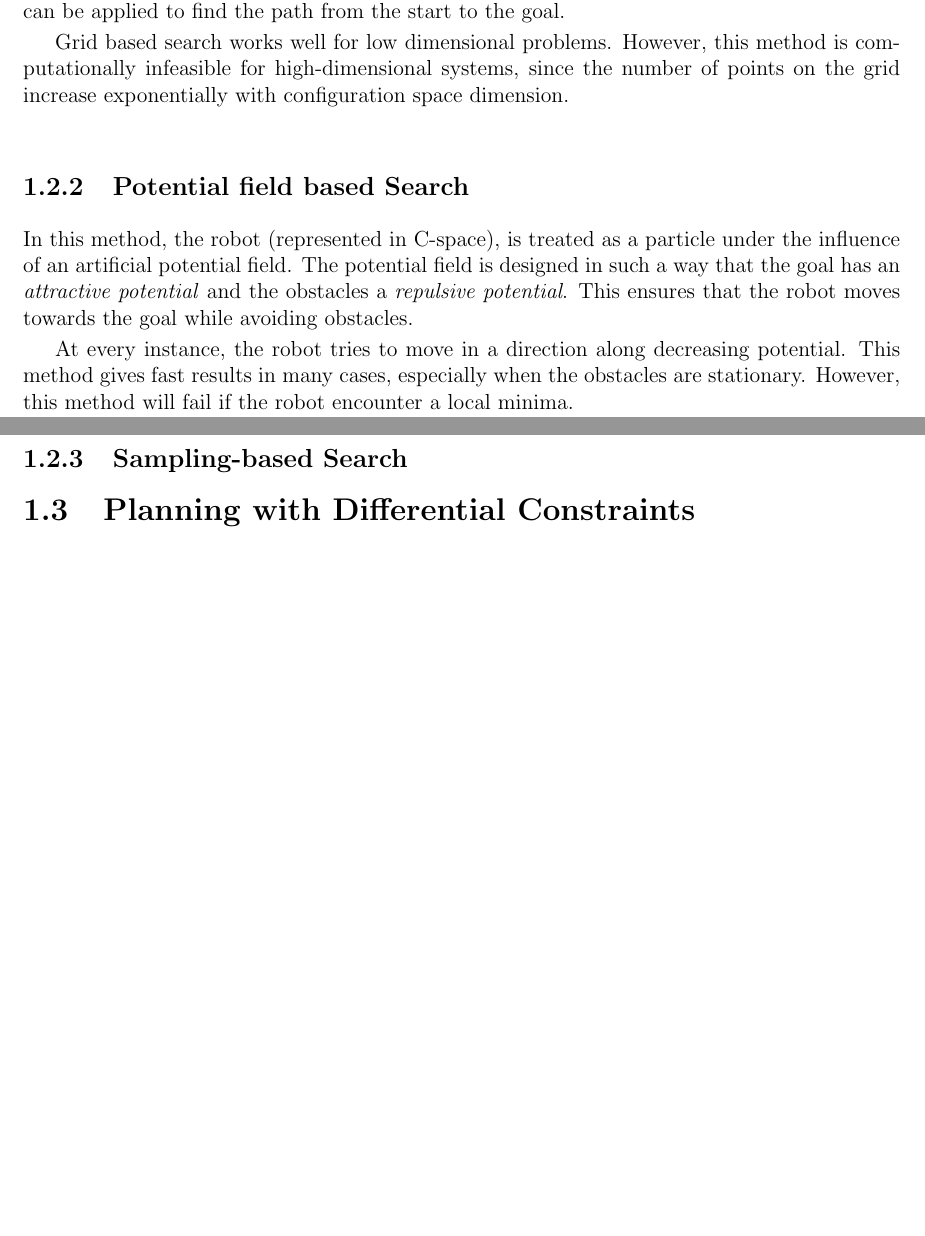
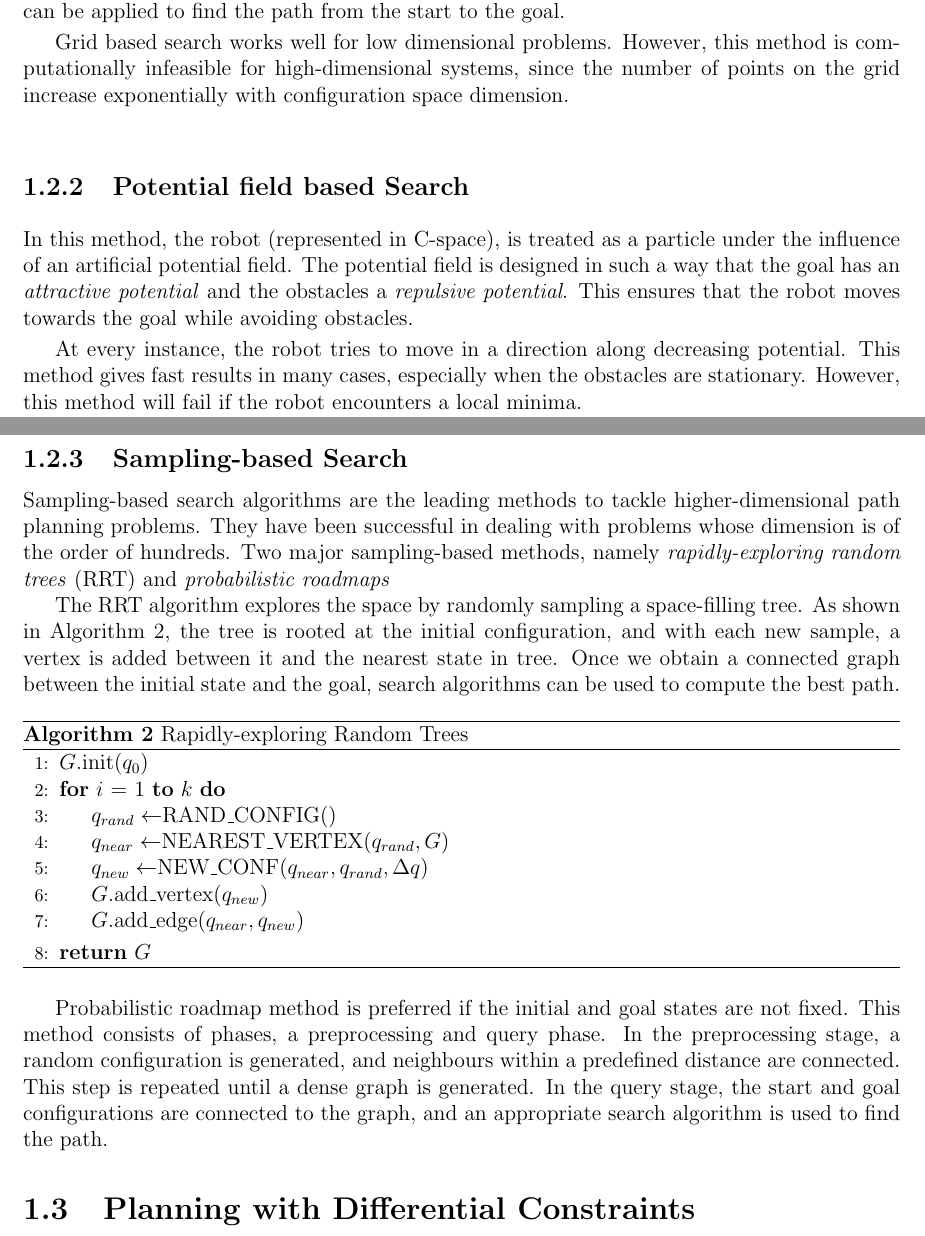
Before and after one commit to atb033/ecn_bibliography, a LaTeX thesis (Ashwin_Bose_Bibliography_Report.tex, which reads chapters/basics.tex): two parts of pages 13 and 14 of 22, joined at a grey line, cut so that both start at the same text, the shorter picture padded with empty space. Compiled offline with pdfLaTeX.

Commit message:
added sampling based search

```diff
--- a/chapters/basics.tex
+++ b/chapters/basics.tex
@@ -66,7 +66,26 @@ Grid based search works well for low dimensional problems. However, this method
 \subsection{Potential field based Search}
 In this method, the robot (represented in C-space), is treated as a particle under the influence of an artificial potential field. The potential field is designed in such a way that the goal has an \textit{attractive potential} and the obstacles a \textit{repulsive potential}. This ensures that the robot moves towards the goal while avoiding obstacles.
 
-At every instance, the robot tries to move in a direction along decreasing potential. This method gives fast results in many cases, especially when the obstacles are stationary. However, this method will fail if the robot encounter a local minima.
+At every instance, the robot tries to move in a direction along decreasing potential. This method gives fast results in many cases, especially when the obstacles are stationary. However, this method will fail if the robot encounters a local minima.
 \subsection{Sampling-based Search}
+Sampling-based search algorithms are the leading methods to tackle higher-dimensional path planning problems. They have been successful in dealing with problems whose dimension is of the order of hundreds. Two major sampling-based methods, namely \textit{rapidly-exploring random trees} (RRT) and \textit{probabilistic roadmaps}
 
+The RRT algorithm explores the space by randomly sampling a space-filling tree. As shown in Algorithm~\ref{alg:rrt}, the tree is rooted at the initial configuration, and with each new sample, a vertex is added between it and the nearest state in tree. Once we obtain a connected graph between the initial state and the goal, search algorithms can be used to compute the best path.
+
+\begin{algorithm}
+\caption{Rapidly-exploring Random Trees}\label{alg:rrt}
+\begin{algorithmic}[1]
+\State $G$.init($q_0$)
+\For{$i$ = 1 \textbf{to} $k$}
+\State $q_{rand}\gets$RAND\_CONFIG()
+\State $q_{near}\gets$NEAREST\_VERTEX($q_{rand},G$)
+\State $q_{new}\gets$NEW\_CONF($q_{near}, q_{rand}, \Delta q$)
+\State $G$.add\_vertex($q_{new}$)
+\State $G$.add\_edge($q_{near},q_{new}$)
+\EndFor
+\State \textbf{return} $G$
+\end{algorithmic}
+\end{algorithm}
+
+Probabilistic roadmap method is preferred if the initial and goal states are not fixed. This method consists of phases, a preprocessing and query phase. In the preprocessing stage, a random configuration is generated, and neighbours within a predefined distance are connected. This step is repeated until a dense graph is generated. In the query stage, the start and goal configurations are connected to the graph, and an appropriate search algorithm is used to find the path.
 \section{Planning with Differential Constraints}
```
Also changed, not shown: Ashwin_Bose_Bibliography_Report.pdf.
